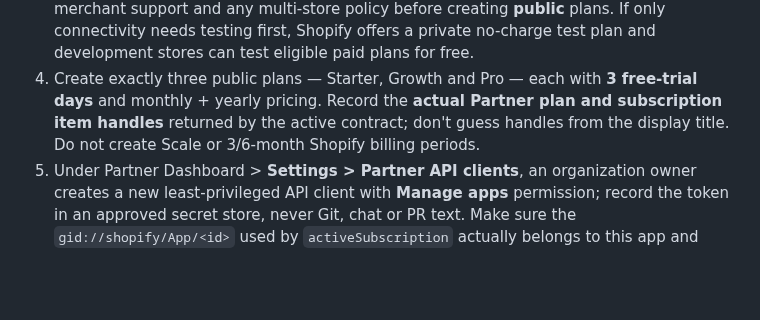
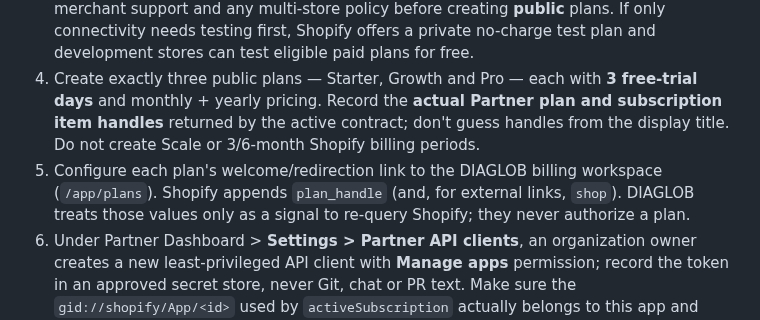
Before and after one commit to donardi-1997/diaglob, a Markdown page: docs/shopify-partner-pricing-configuration-2026-10-11.md, the part around the change. GitHub-like rendering; blank space fills up the shorter version.

Commit message:
docs(shopify): configure verified billing welcome return

```diff
--- a/docs/shopify-partner-pricing-configuration-2026-10-11.md
+++ b/docs/shopify-partner-pricing-configuration-2026-10-11.md
@@ -28,6 +28,7 @@ Do **not** claim Shopify App Store multi-store allowances of 2, 5 or 10 at launc
 2. Check the approved app, organization numeric ID and `shopify.app.toml` app handle. Don't create a duplicate Diaglob app or publish a new listing as a workaround.
 3. Ask the product owner to approve actual prices, annual discounts, trial, feature copy, merchant support and any multi-store policy before creating **public** plans. If only connectivity needs testing first, Shopify offers a private no-charge test plan and development stores can test eligible paid plans for free.
 4. Create exactly three public plans — Starter, Growth and Pro — each with **3 free-trial days** and monthly + yearly pricing. Record the **actual Partner plan and subscription item handles** returned by the active contract; don't guess handles from the display title. Do not create Scale or 3/6-month Shopify billing periods.
+9. Configure each plan's welcome/redirection link to the DIAGLOB billing workspace (`/app/plans`). Shopify appends `plan_handle` (and, for external links, `shop`). DIAGLOB treats those values only as a signal to re-query Shopify; they never authorize a plan.
 5. Under Partner Dashboard > **Settings > Partner API clients**, an organization owner creates a new least-privileged API client with **Manage apps** permission; record the token in an approved secret store, never Git, chat or PR text. Make sure the `gid://shopify/App/<id>` used by `activeSubscription` actually belongs to this app and matches the existing verified OAuth client identity.
 6. Confirm `diaglob-poc.myshopify.com` is a Shopify development store in an eligible Partner organization before selecting plans; Bakatá is the ecommerce OAuth pilot, not a billing sandbox.
 7. On the development store, authorize Diaglob; select a draft or private test plan; confirm the Shopify redirect and then query Partner API `activeSubscription(appId:, shopId:)` against its **Admin-verified Shop GID**. A zero effective recurring price is *not* commercial entitlement proof.
```
